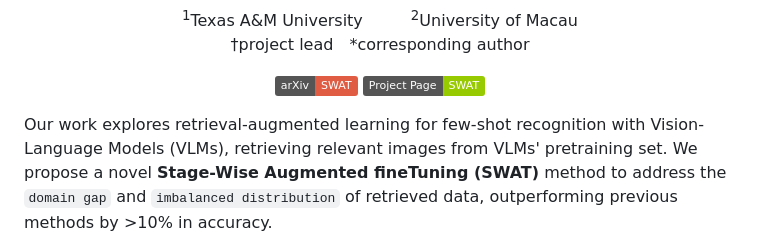
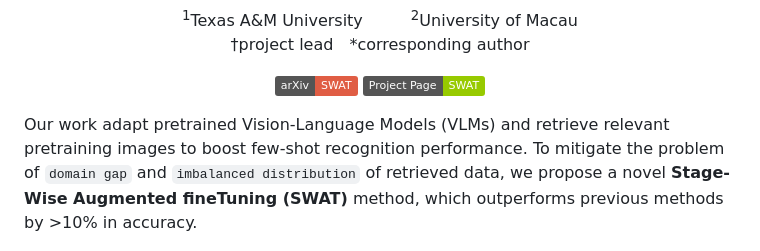
Before and after one commit to tian1327/SWAT, a Markdown page: README.md, the part around the change. Drawn GitHub-style; badges without logos.

Commit message:
update intro

```diff
--- a/README.md
+++ b/README.md
@@ -13,7 +13,8 @@
 <a href='https://huggingface.co/datasets/depth-anything/DA-2K'><img src='https://img.shields.io/badge/Benchmark-DA--2K-yellow' alt='Benchmark'></a> -->
 </div>
 
-Our work explores retrieval-augmented learning for few-shot recognition with Vision-Language Models (VLMs), retrieving relevant images from VLMs' pretraining set. We propose a novel **Stage-Wise Augmented fineTuning (SWAT)** method to address the `domain gap` and `imbalanced distribution` of retrieved data, outperforming previous methods by >10% in accuracy.
+Our work adapt pretrained Vision-Language Models (VLMs) and retrieve relevant pretraining images to boost few-shot recognition performance.
+To mitigate the problem of `domain gap` and `imbalanced distribution` of retrieved data, we propose a novel **Stage-Wise Augmented fineTuning (SWAT)** method, which outperforms previous methods by >10% in accuracy.
 
 
 ![teaser](assets/teaser_v7.png)
```
